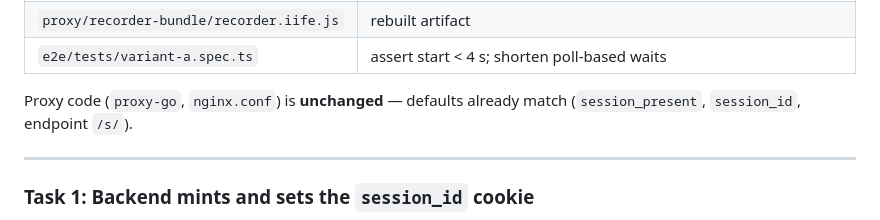
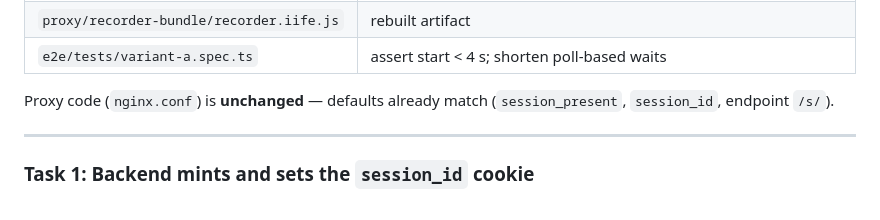
Before and after one commit to ildar58/test, a Markdown page: docs/RECORDING-LIFECYCLE-V1-PLAN.md, the part around the change. Drawn GitHub-style.

```diff
--- a/docs/RECORDING-LIFECYCLE-V1-PLAN.md
+++ b/docs/RECORDING-LIFECYCLE-V1-PLAN.md
@@ -30,7 +30,7 @@ The SDK test suite is **currently red** for a reason unrelated to this feature:
 | `proxy/recorder-bundle/recorder.iife.js` | rebuilt artifact |
 | `e2e/tests/variant-a.spec.ts` | assert start < 4 s; shorten poll-based waits |
 
-Proxy code (`proxy-go`, `nginx.conf`) is **unchanged** — defaults already match (`session_present`, `session_id`, endpoint `/s/`).
+Proxy code (`nginx.conf`) is **unchanged** — defaults already match (`session_present`, `session_id`, endpoint `/s/`).
 
 ---
 
```
Also changed, not shown: docs/RECORDING-LIFECYCLE-V1.md (+3 -3 lines).
